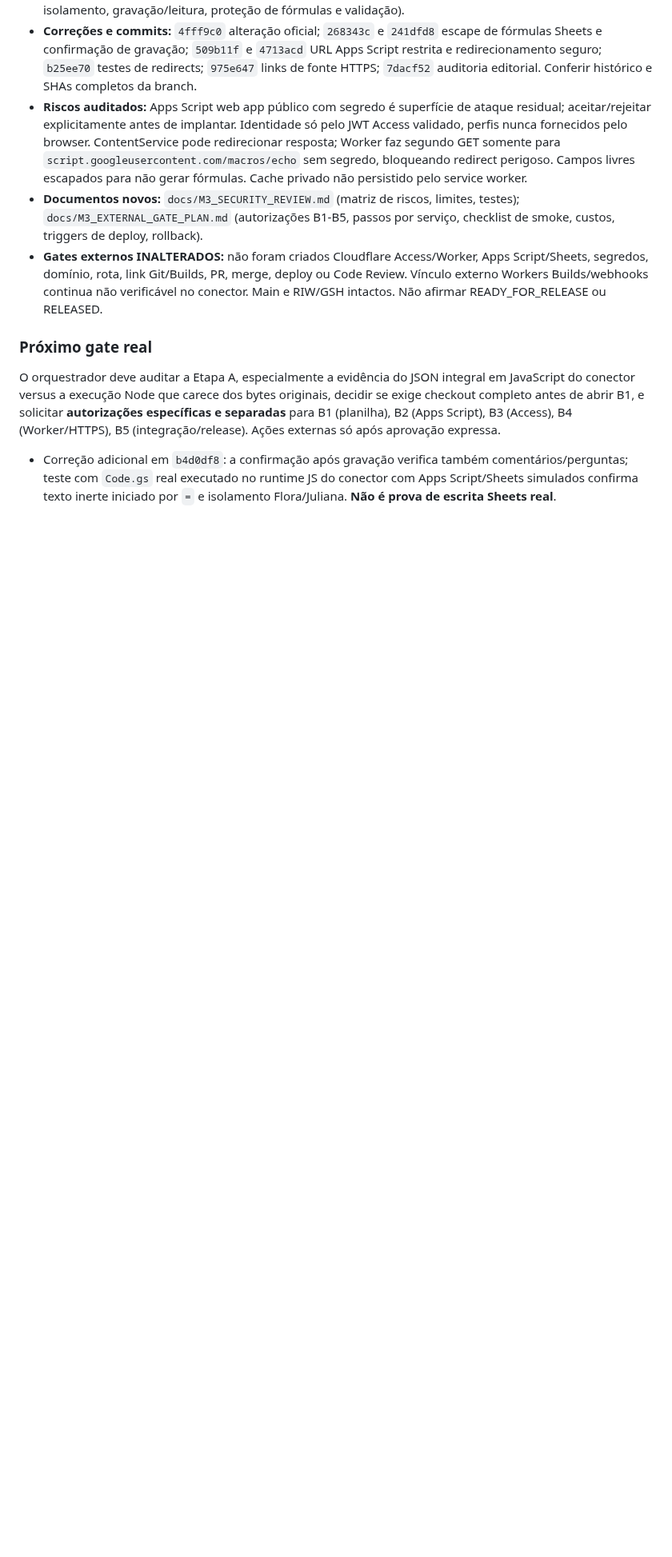
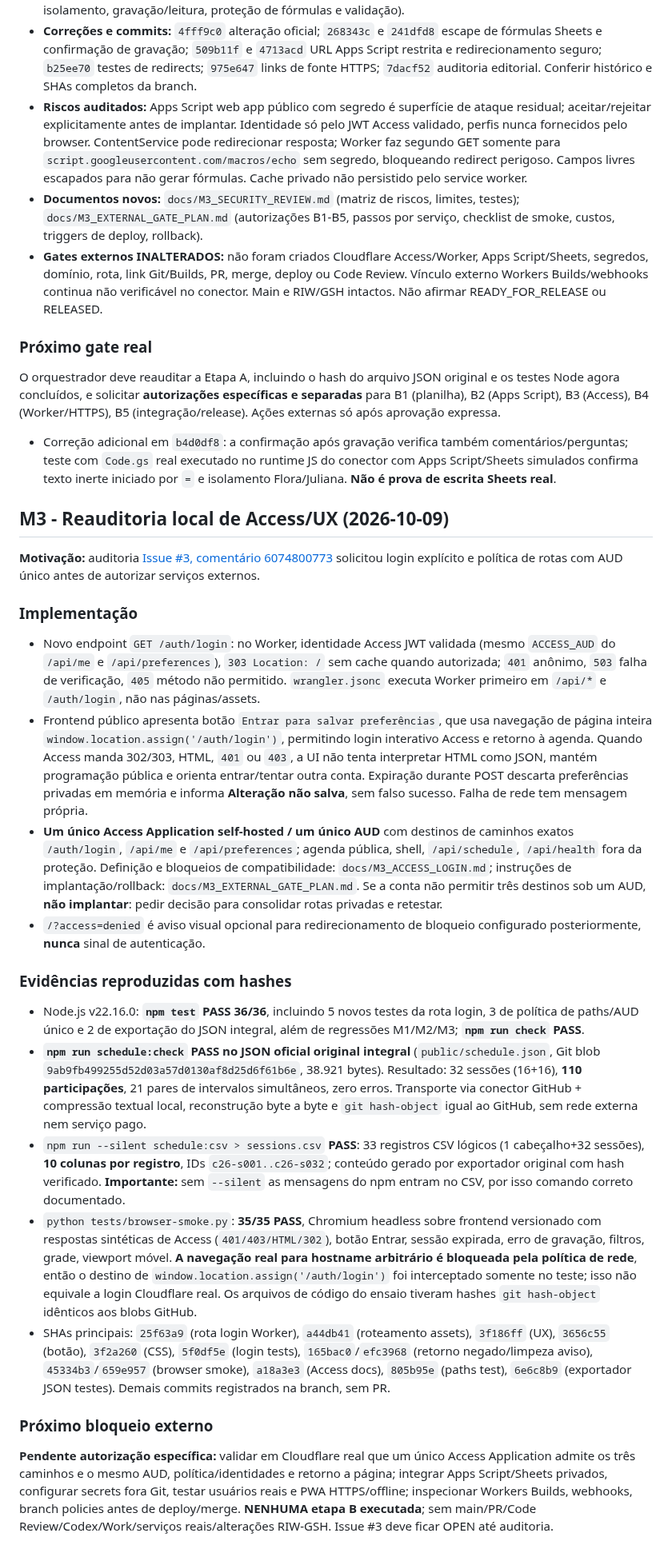
Before and after one commit to jofmoraes/conahp-agenda-2026, a Markdown page: docs/DELIVERY.md, the part around one of its changes. Shown at 80% size. GitHub-like rendering; blank space fills up the shorter version.

Commit message:
docs(m3): record login reauditoria, 36 Node/35 browser and original JSON PASS

```diff
--- a/docs/DELIVERY.md
+++ b/docs/DELIVERY.md
@@ -53,6 +53,26 @@ Atualizado em: **2026-10-09**. **M1 e M2: aceitas como entregas locais pelo orqu
 
 ### Próximo gate real
 
-O orquestrador deve auditar a Etapa A, especialmente a evidência do JSON integral em JavaScript do conector versus a execução Node que carece dos bytes originais, decidir se exige checkout completo antes de abrir B1, e solicitar **autorizações específicas e separadas** para B1 (planilha), B2 (Apps Script), B3 (Access), B4 (Worker/HTTPS), B5 (integração/release). Ações externas só após aprovação expressa.
+O orquestrador deve reauditar a Etapa A, incluindo o hash do arquivo JSON original e os testes Node agora concluídos, e solicitar **autorizações específicas e separadas** para B1 (planilha), B2 (Apps Script), B3 (Access), B4 (Worker/HTTPS), B5 (integração/release). Ações externas só após aprovação expressa.
 
 - Correção adicional em `b4d0df8`: a confirmação após gravação verifica também comentários/perguntas; teste com `Code.gs` real executado no runtime JS do conector com Apps Script/Sheets simulados confirma texto inerte iniciado por `=` e isolamento Flora/Juliana. **Não é prova de escrita Sheets real**.
+
+## M3 - Reauditoria local de Access/UX (2026-10-09)
+
+**Motivação:** auditoria [Issue #3, comentário 6074800773](https://github.com/jofmoraes/conahp-agenda-2026/issues/3#issuecomment-6074800773) solicitou login explícito e política de rotas com AUD único antes de autorizar serviços externos.
+
+### Implementação
+- Novo endpoint `GET /auth/login`: no Worker, identidade Access JWT validada (mesmo `ACCESS_AUD` do `/api/me` e `/api/preferences`), `303 Location: /` sem cache quando autorizada; `401` anônimo, `503` falha de verificação, `405` método não permitido. `wrangler.jsonc` executa Worker primeiro em `/api/*` e `/auth/login`, não nas páginas/assets.
+- Frontend público apresenta botão `Entrar para salvar preferências`, que usa navegação de página inteira `window.location.assign('/auth/login')`, permitindo login interativo Access e retorno à agenda. Quando Access manda 302/303, HTML, `401` ou `403`, a UI não tenta interpretar HTML como JSON, mantém programação pública e orienta entrar/tentar outra conta. Expiração durante POST descarta preferências privadas em memória e informa **Alteração não salva**, sem falso sucesso. Falha de rede tem mensagem própria.
+- **Um único Access Application self-hosted / um único AUD** com destinos de caminhos exatos `/auth/login`, `/api/me` e `/api/preferences`; agenda pública, shell, `/api/schedule`, `/api/health` fora da proteção. Definição e bloqueios de compatibilidade: `docs/M3_ACCESS_LOGIN.md`; instruções de implantação/rollback: `docs/M3_EXTERNAL_GATE_PLAN.md`. Se a conta não permitir três destinos sob um AUD, **não implantar**: pedir decisão para consolidar rotas privadas e retestar.
+- `/?access=denied` é aviso visual opcional para redirecionamento de bloqueio configurado posteriormente, **nunca** sinal de autenticação.
+
+### Evidências reproduzidas com hashes
+- Node.js v22.16.0: **`npm test` PASS 36/36**, incluindo 5 novos testes da rota login, 3 de política de paths/AUD único e 2 de exportação do JSON integral, além de regressões M1/M2/M3; **`npm run check` PASS**.
+- **`npm run schedule:check` PASS no JSON oficial original integral** (`public/schedule.json`, Git blob `9ab9fb499255d52d03a57d0130af8d25d6f61b6e`, 38.921 bytes). Resultado: 32 sessões (16+16), **110 participações**, 21 pares de intervalos simultâneos, zero erros. Transporte via conector GitHub + compressão textual local, reconstrução byte a byte e `git hash-object` igual ao GitHub, sem rede externa nem serviço pago.
+- `npm run --silent schedule:csv > sessions.csv` **PASS**: 33 registros CSV lógicos (1 cabeçalho+32 sessões), **10 colunas por registro**, IDs `c26-s001..c26-s032`; conteúdo gerado por exportador original com hash verificado. **Importante:** sem `--silent` as mensagens do npm entram no CSV, por isso comando correto documentado.
+- `python tests/browser-smoke.py`: **35/35 PASS**, Chromium headless sobre frontend versionado com respostas sintéticas de Access (`401/403/HTML/302`), botão Entrar, sessão expirada, erro de gravação, filtros, grade, viewport móvel. **A navegação real para hostname arbitrário é bloqueada pela política de rede**, então o destino de `window.location.assign('/auth/login')` foi interceptado somente no teste; isso não equivale a login Cloudflare real. Os arquivos de código do ensaio tiveram hashes `git hash-object` idênticos aos blobs GitHub.
+- SHAs principais: `25f63a9` (rota login Worker), `a44db41` (roteamento assets), `3f186ff` (UX), `3656c55` (botão), `3f2a260` (CSS), `5f0df5e` (login tests), `165bac0`/`efc3968` (retorno negado/limpeza aviso), `45334b3`/`659e957` (browser smoke), `a18a3e3` (Access docs), `805b95e` (paths test), `6e6c8b9` (exportador JSON testes). Demais commits registrados na branch, sem PR.
+
+### Próximo bloqueio externo
+**Pendente autorização específica:** validar em Cloudflare real que um único Access Application admite os três caminhos e o mesmo AUD, política/identidades e retorno a página; integrar Apps Script/Sheets privados, configurar secrets fora Git, testar usuários reais e PWA HTTPS/offline; inspecionar Workers Builds, webhooks, branch policies antes de deploy/merge. **NENHUMA etapa B executada**; sem main/PR/Code Review/Codex/Work/serviços reais/alterações RIW-GSH. Issue #3 deve ficar OPEN até auditoria.
```
Also changed, not shown: other parts of docs/DELIVERY.md (+5 -5 lines).
